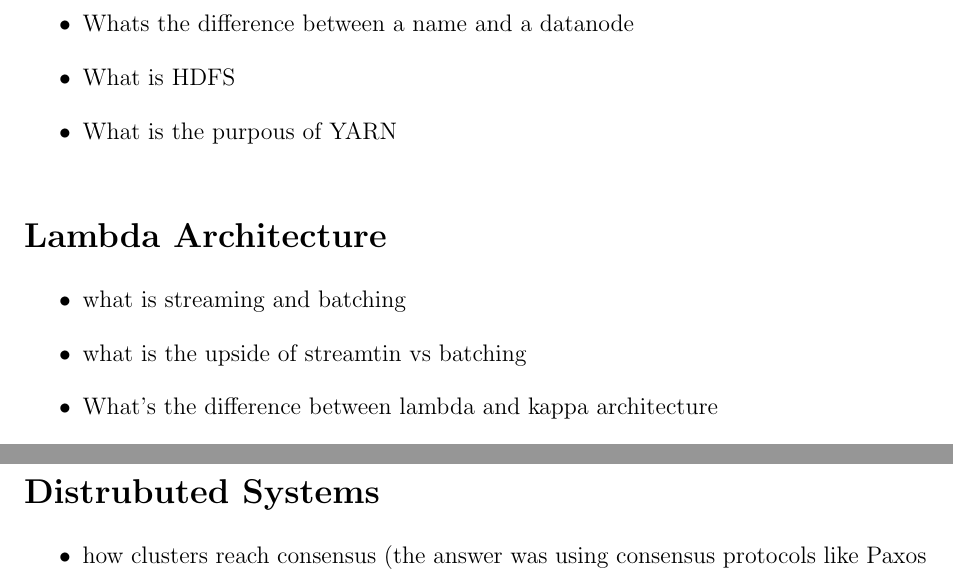
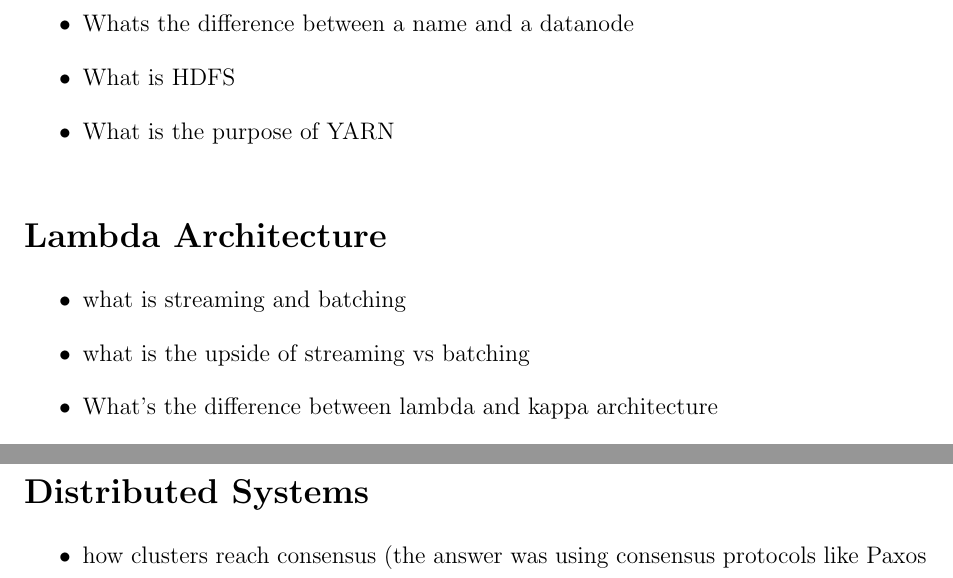
Before and after one commit to andkret/Cookbook, a LaTeX thesis (Data Engineering Cookbook.tex): two parts of pages 110 and 113 of 117, joined at a grey line, cut so that both start at the same text. Compiled offline with pdfLaTeX.

Commit message:
[TYPO]: Distrubuted -> Distributed, streamtin -> streaming, purpous -> purpose; other typo problems about break sentence.

```diff
--- a/Data Engineering Cookbook.tex
+++ b/Data Engineering Cookbook.tex
@@ -2745,14 +2745,14 @@ This makes it easier to navigate this document. I still need to sort them accord
 \item What File Formats can you use in Hadoop
 \item Whats the difference between a name and a datanode
 \item What is HDFS
-\item What is the purpous of YARN
+\item What is the purpose of YARN
 \end{itemize}
 
 \section*{Lambda Architecture}
 
 \begin{itemize}
 \item what is streaming and batching
-\item what is the upside of streamtin vs batching
+\item what is the upside of streaming vs batching
 \item What's the difference between lambda and kappa architecture
 \item Can you sync the batch and streaming layer and if yes how
 \end{itemize}
@@ -2848,7 +2848,7 @@ This makes it easier to navigate this document. I still need to sort them accord
 \item What's anonymization
 \end{itemize}
 
-\section*{Distrubuted Systems}
+\section*{Distributed Systems}
 
 \begin{itemize}
 \item how clusters reach consensus (the answer was using consensus protocols like Paxos or Raft). Good I didnt have to explain paxos
```
Also changed, not shown: Data Engineering Cookbook.tex (8 more changed lines).
